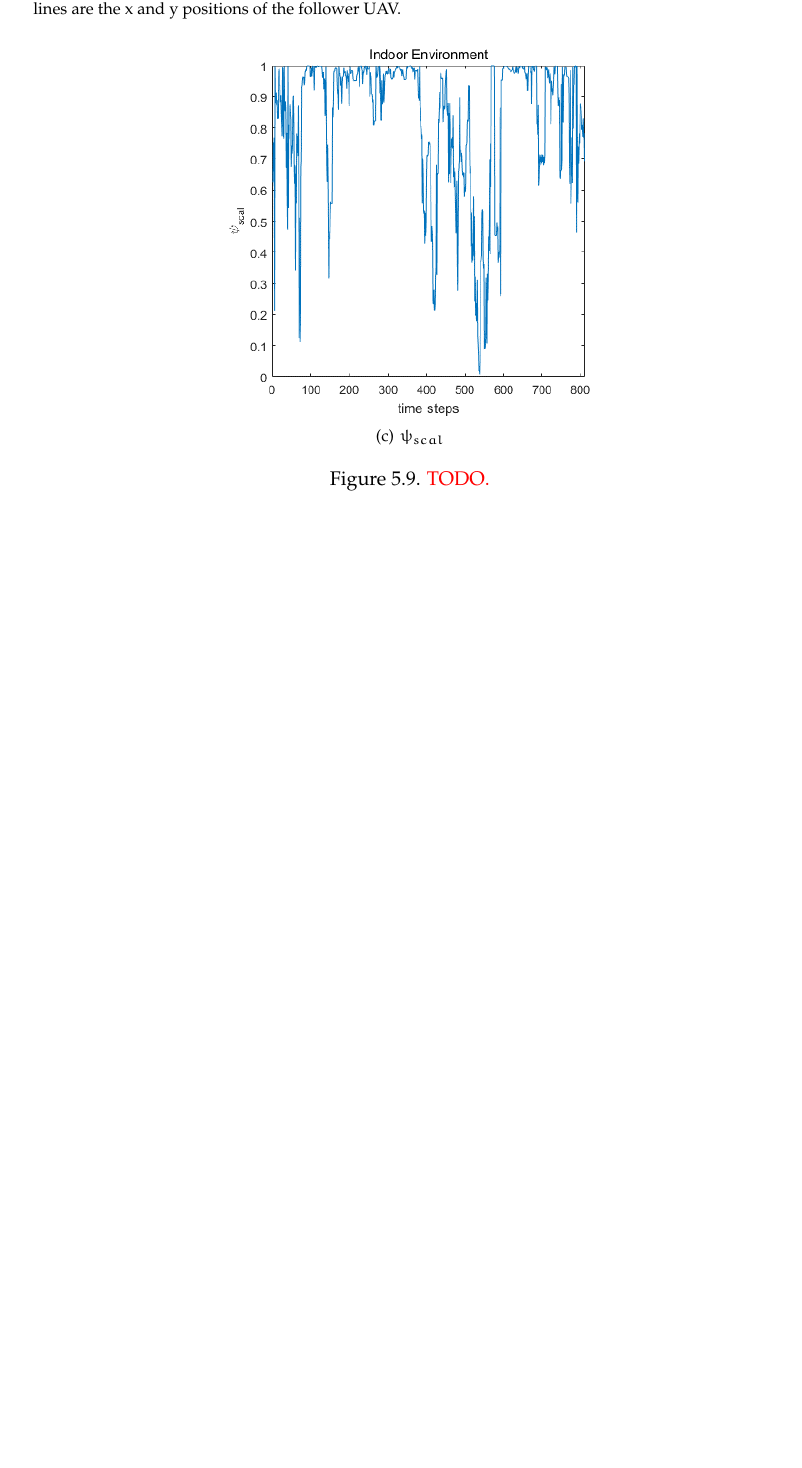
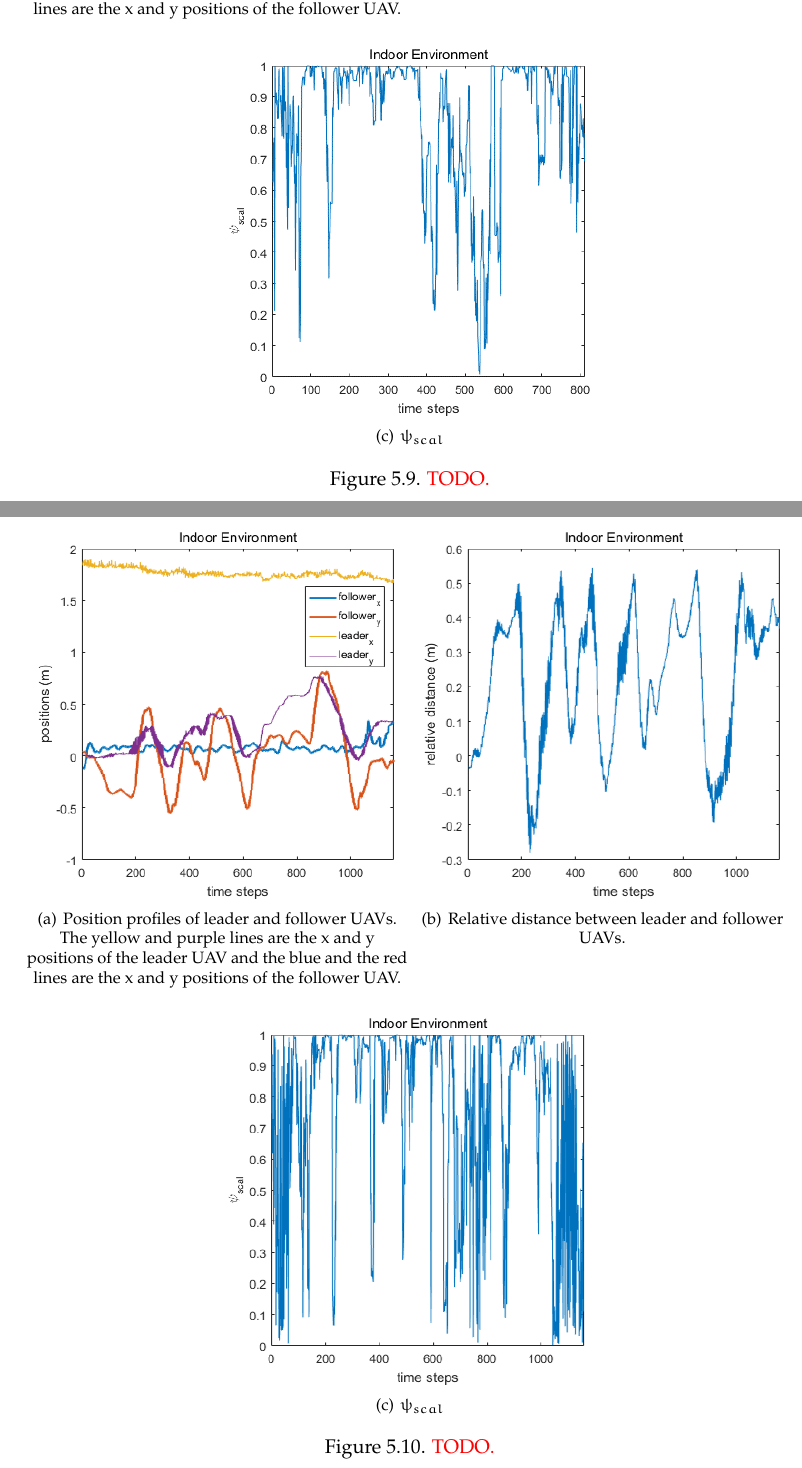
Before and after one commit to samsdolphin/thesis, a LaTeX thesis (main.tex, which reads chapter/experiment.tex): part of page 41 of 45 before the commit and two parts of pages 41 and 42 of 46 after it, the two joined at a grey line, cut so that both start at the same text, the shorter picture padded with empty space. Compiled offline with pdfLaTeX.

Commit message:
add y_indoor flocking

```diff
--- a/chapter/experiment.tex
+++ b/chapter/experiment.tex
@@ -158,4 +158,13 @@ where $T_s = \begin{bmatrix}1\\1+dT\\(1+dT)^2\\(1+dT)^3\\(1+dT)^4\\(1+dT)^5\end{
   \caption{\textcolor{red}{TODO.}}\label{fig:x_indoor}
 \end{figure}
 
+\begin{figure}[H]
+  \centering
+  \subfigure[Position profiles of leader and follower UAVs. The yellow and purple lines are the x and y positions of the leader UAV and the blue and the red lines are the x and y positions of the follower UAV.]{\label{fig:y_indoor_position}\includegraphics[width=0.49\textwidth]{figure/chapter_5/y_indoor_position.png}}
+  \subfigure[Relative distance between leader and follower UAVs.]{\label{fig:y_indoor_distance}\includegraphics[width=0.49\textwidth]{figure/chapter_5/y_indoor_distance.png}}
+  \quad
+  \subfigure[$\psi_{scal}$]{\label{fig:y_indoor_scal}\includegraphics[width=0.49\textwidth]{figure/chapter_5/y_indoor_scal.png}}
+  \caption{\textcolor{red}{TODO.}}\label{fig:y_indoor}
+\end{figure}
+
 \newpage
```
Also changed, not shown: figure/chapter_5/y_indoor_distance.png (added), figure/chapter_5/y_indoor_position.png (added), figure/chapter_5/y_indoor_scal.png (added).
